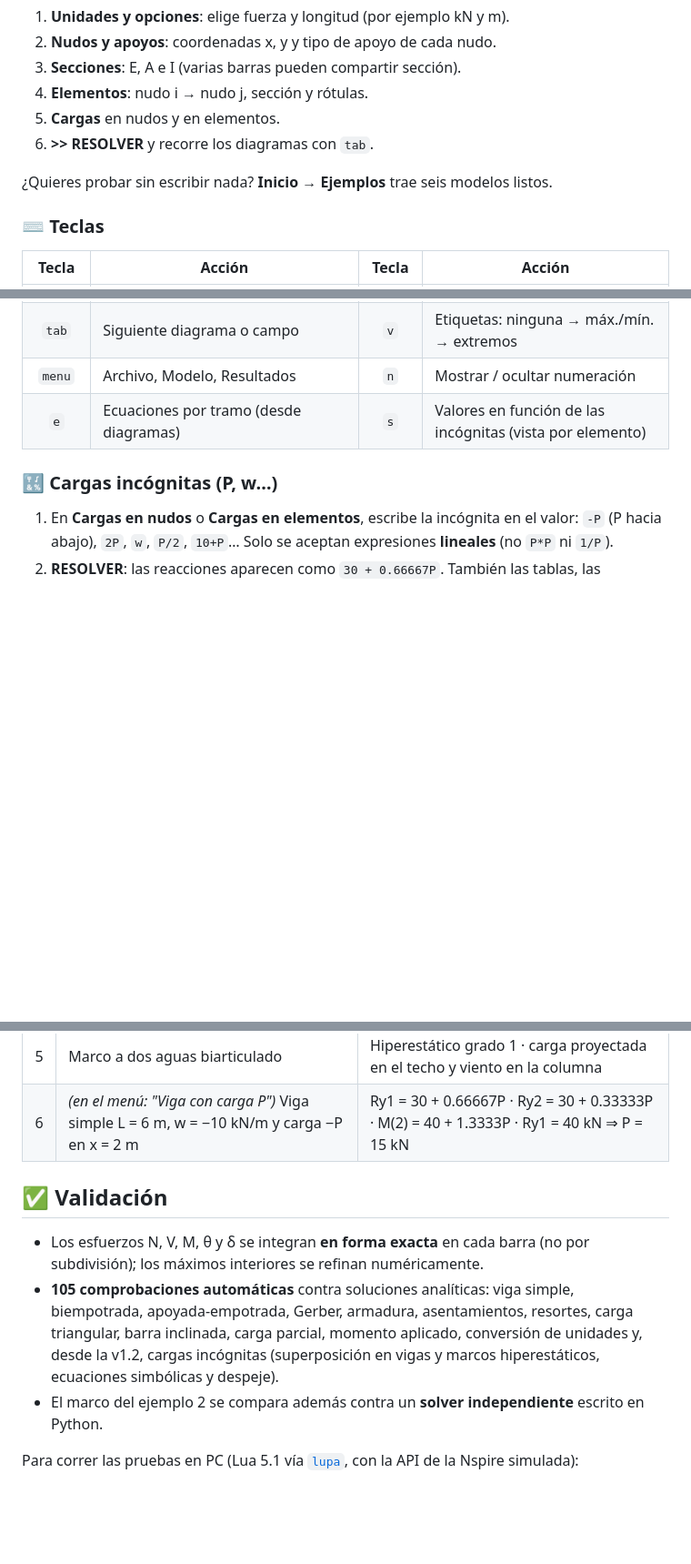
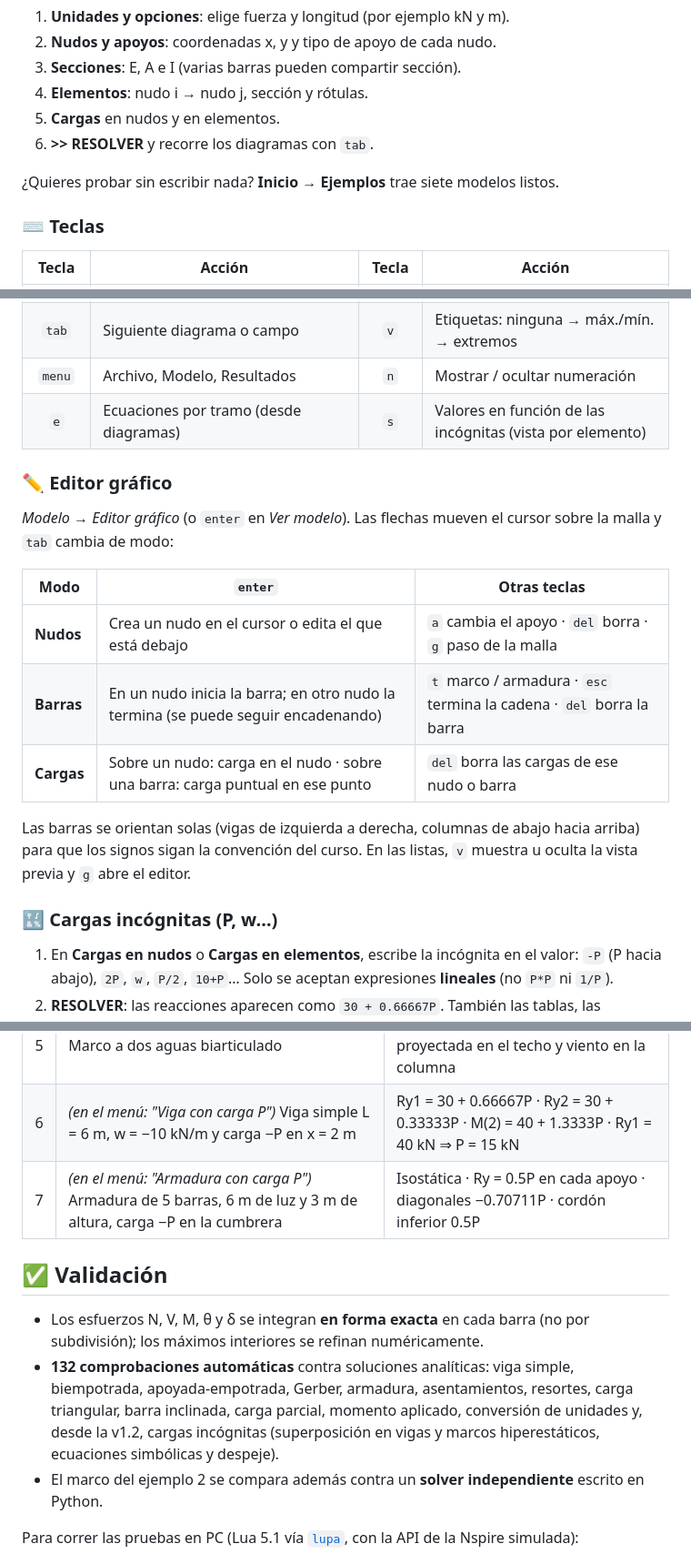
Before and after one commit to juanvah14-civ/Estruc-TI, a Markdown page: README.md, 3 parts joined by grey strips. Shown at 91% size. Drawn GitHub-style; blank space fills up the shorter version.

```diff
--- a/README.md
+++ b/README.md
@@ -112,7 +139,7 @@ Inicio → Unidades → Nudos y apoyos → Secciones → Elementos → Cargas
 5. **Cargas** en nudos y en elementos.
 6. **>> RESOLVER** y recorre los diagramas con `tab`.
 
-¿Quieres probar sin escribir nada? **Inicio → Ejemplos** trae seis modelos listos.
+¿Quieres probar sin escribir nada? **Inicio → Ejemplos** trae siete modelos listos.
 
 ### ⌨️ Teclas
 
@@ -124,6 +151,19 @@ Inicio → Unidades → Nudos y apoyos → Secciones → Elementos → Cargas
 | `tab` | Siguiente diagrama o campo | `v` | Etiquetas: ninguna → máx./mín. → extremos |
 | `menu` | Archivo, Modelo, Resultados | `n` | Mostrar / ocultar numeración |
 | `e` | Ecuaciones por tramo (desde diagramas) | `s` | Valores en función de las incógnitas (vista por elemento) |
+
+### ✏️ Editor gráfico
+
+*Modelo → Editor gráfico* (o `enter` en *Ver modelo*). Las flechas mueven el cursor sobre la malla y `tab` cambia de modo:
+
+| Modo | `enter` | Otras teclas |
+|---|---|---|
+| **Nudos** | Crea un nudo en el cursor o edita el que está debajo | `a` cambia el apoyo · `del` borra · `g` paso de la malla |
+| **Barras** | En un nudo inicia la barra; en otro nudo la termina (se puede seguir encadenando) | `t` marco / armadura · `esc` termina la cadena · `del` borra la barra |
+| **Cargas** | Sobre un nudo: carga en el nudo · sobre una barra: carga puntual en ese punto | `del` borra las cargas de ese nudo o barra |
+
+Las barras se orientan solas (vigas de izquierda a derecha, columnas de abajo hacia arriba) para que los signos sigan la
+convención del curso. En las listas, `v` muestra u oculta la vista previa y `g` abre el editor.
 
 ### 🔣 Cargas incógnitas (P, w…)
 
@@ -243,11 +283,12 @@ Inicio → Unidades → Nudos y apoyos → Secciones → Elementos → Cargas
 | 4 | Viga Gerber (empotrada + rótula + rodillo) | Isostática · Ry1 = 50 kN · M1 = 120 kN·m · R3 = 10 kN |
 | 5 | Marco a dos aguas biarticulado | Hiperestático grado 1 · carga proyectada en el techo y viento en la columna |
 | 6 | *(en el menú: "Viga con carga P")* Viga simple L = 6 m, w = −10 kN/m y carga −P en x = 2 m | Ry1 = 30 + 0.66667P · Ry2 = 30 + 0.33333P · M(2) = 40 + 1.3333P · Ry1 = 40 kN ⇒ P = 15 kN |
+| 7 | *(en el menú: "Armadura con carga P")* Armadura de 5 barras, 6 m de luz y 3 m de altura, carga −P en la cumbrera | Isostática · Ry = 0.5P en cada apoyo · diagonales −0.70711P · cordón inferior 0.5P |
 
 ## ✅ Validación
 
 - Los esfuerzos N, V, M, θ y δ se integran **en forma exacta** en cada barra (no por subdivisión); los máximos interiores se refinan numéricamente.
-- **105 comprobaciones automáticas** contra soluciones analíticas: viga simple, biempotrada, apoyada-empotrada, Gerber, armadura, asentamientos, resortes, carga triangular, barra inclinada, carga parcial, momento aplicado, conversión de unidades y, desde la v1.2, cargas incógnitas (superposición en vigas y marcos hiperestáticos, ecuaciones simbólicas y despeje).
+- **132 comprobaciones automáticas** contra soluciones analíticas: viga simple, biempotrada, apoyada-empotrada, Gerber, armadura, asentamientos, resortes, carga triangular, barra inclinada, carga parcial, momento aplicado, conversión de unidades y, desde la v1.2, cargas incógnitas (superposición en vigas y marcos hiperestáticos, ecuaciones simbólicas y despeje).
 - El marco del ejemplo 2 se compara además contra un **solver independiente** escrito en Python.
 
 Para correr las pruebas en PC (Lua 5.1 vía [`lupa`](https://pypi.org/project/lupa/), con la API de la Nspire simulada):
```
Also changed, not shown: other parts of README.md (+30 -3 lines), CHANGELOG.md (+24 -0 lines), docs/img/32_editor_nudos.jpg (added), docs/img/33_editor_barras.jpg (added), docs/img/34_lista_vista.jpg (added), docs/img/35_etiquetas.jpg (added), 2 other files.
